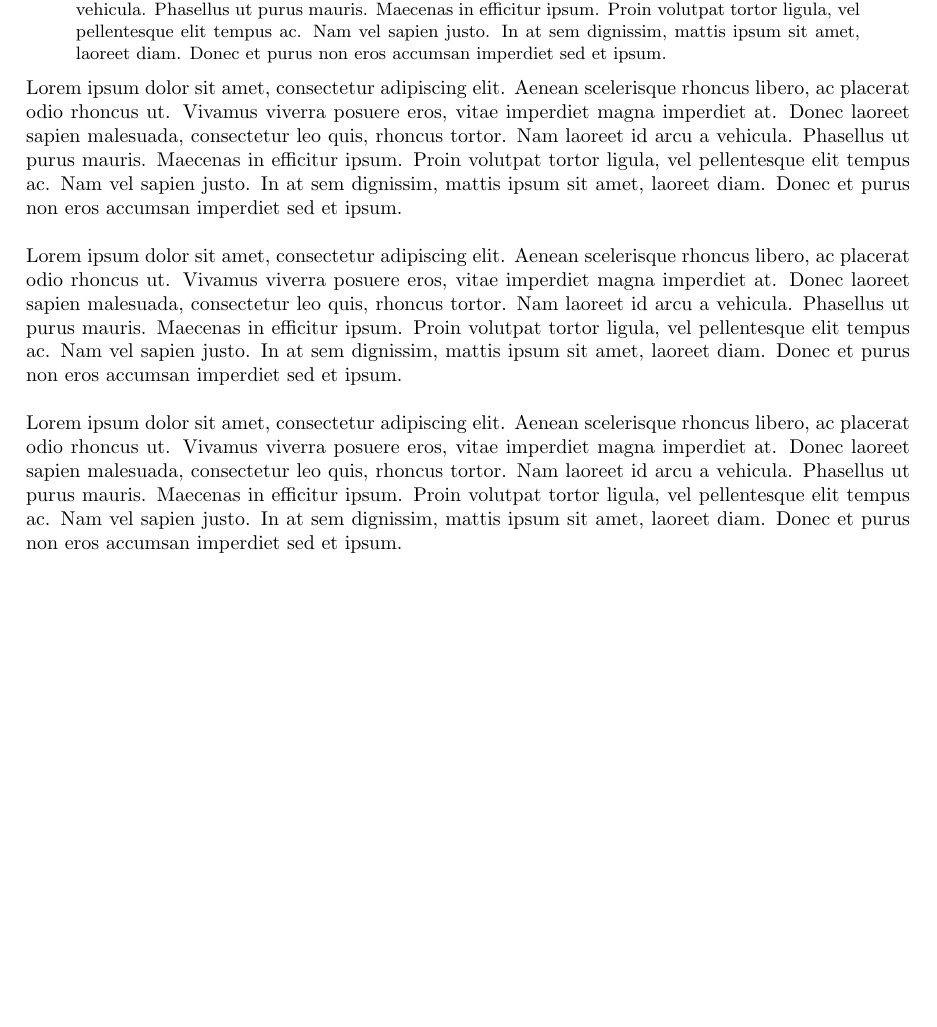
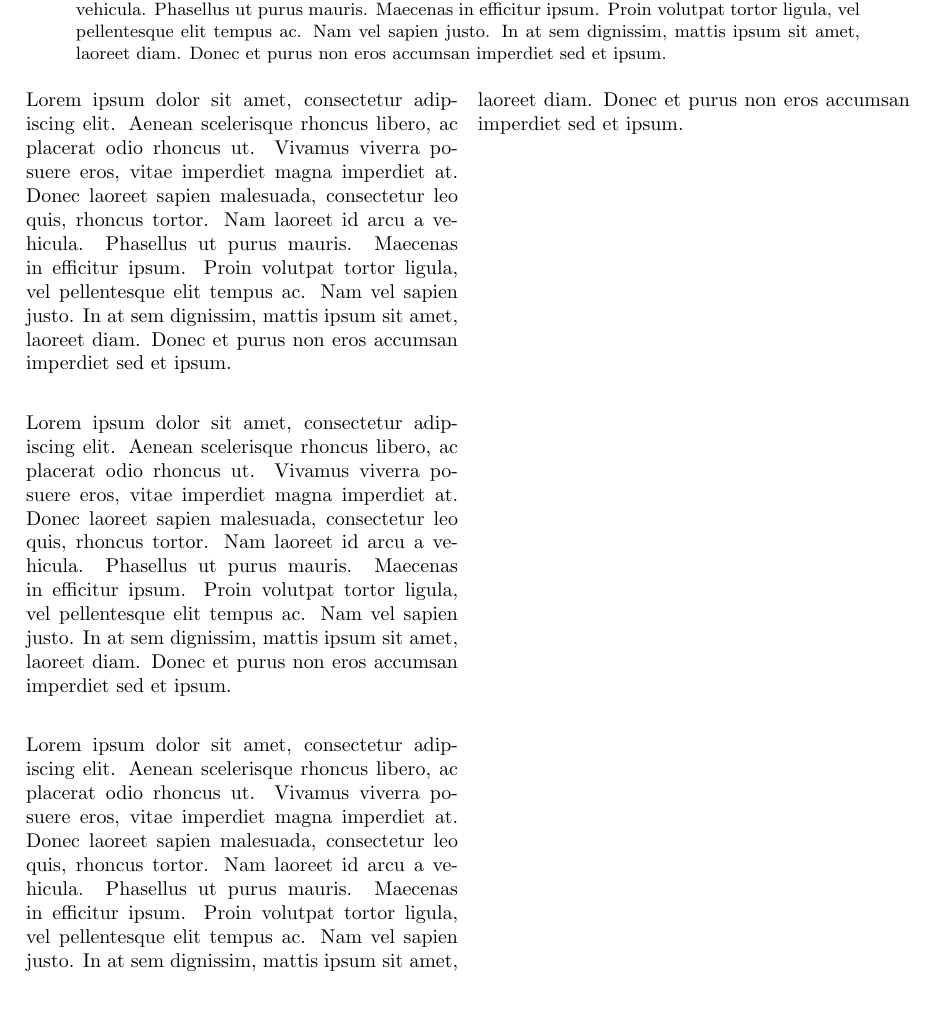
Before and after one commit to GalardOS/galardos-document-templates, a LaTeX paper (article/main.tex, which reads article/body.tex): part of the page, cut so that both start at the same text, the shorter picture padded with empty space. Compiled offline with pdfLaTeX.

Commit message:
Multiple columns

```diff
--- a/article/body.tex
+++ b/article/body.tex
@@ -2,7 +2,7 @@
     Lorem ipsum dolor sit amet, consectetur adipiscing elit. Aenean scelerisque rhoncus libero, ac placerat odio rhoncus ut. Vivamus viverra posuere eros, vitae imperdiet magna imperdiet at. Donec laoreet sapien malesuada, consectetur leo quis, rhoncus tortor. Nam laoreet id arcu a vehicula. Phasellus ut purus mauris. Maecenas in efficitur ipsum. Proin volutpat tortor ligula, vel pellentesque elit tempus ac. Nam vel sapien justo. In at sem dignissim, mattis ipsum sit amet, laoreet diam. Donec et purus non eros accumsan imperdiet sed et ipsum.
 \end{abstract}
 
-
+\begin{multicols*}{2}
 Lorem ipsum dolor sit amet, consectetur adipiscing elit. Aenean scelerisque rhoncus libero, ac placerat odio rhoncus ut. Vivamus viverra posuere eros, vitae imperdiet magna imperdiet at. Donec laoreet sapien malesuada, consectetur leo quis, rhoncus tortor. Nam laoreet id arcu a vehicula. Phasellus ut purus mauris. Maecenas in efficitur ipsum. Proin volutpat tortor ligula, vel pellentesque elit tempus ac. Nam vel sapien justo. In at sem dignissim, mattis ipsum sit amet, laoreet diam. Donec et purus non eros accumsan imperdiet sed et ipsum.
 \\
 
@@ -11,3 +11,4 @@ Lorem ipsum dolor sit amet, consectetur adipiscing elit. Aenean scelerisque rhon
 
 Lorem ipsum dolor sit amet, consectetur adipiscing elit. Aenean scelerisque rhoncus libero, ac placerat odio rhoncus ut. Vivamus viverra posuere eros, vitae imperdiet magna imperdiet at. Donec laoreet sapien malesuada, consectetur leo quis, rhoncus tortor. Nam laoreet id arcu a vehicula. Phasellus ut purus mauris. Maecenas in efficitur ipsum. Proin volutpat tortor ligula, vel pellentesque elit tempus ac. Nam vel sapien justo. In at sem dignissim, mattis ipsum sit amet, laoreet diam. Donec et purus non eros accumsan imperdiet sed et ipsum.
 \\
+\end{multicols*}
--- a/article/main.tex
+++ b/article/main.tex
@@ -17,6 +17,9 @@
 
 % to create the beautiful header
 \usepackage{fancyhdr}
+
+% multiple columns support
+\usepackage{multicol}
 
 % TOFILL: change the variables to personalize
 \newcommand{\logoImagePath}{templateImages/logo.png}
```
Also changed, not shown: article/main.pdf.
